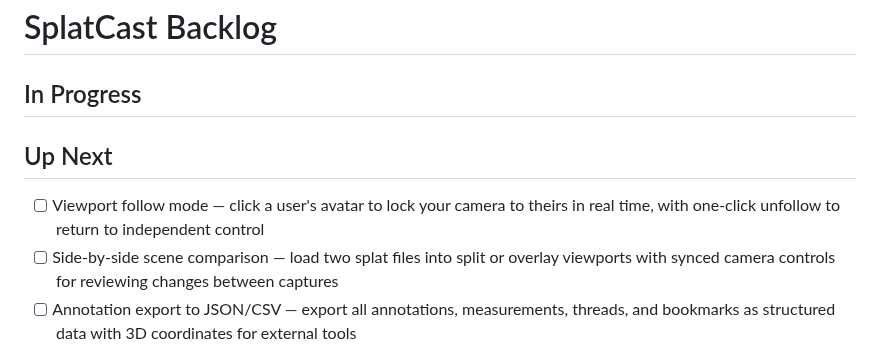
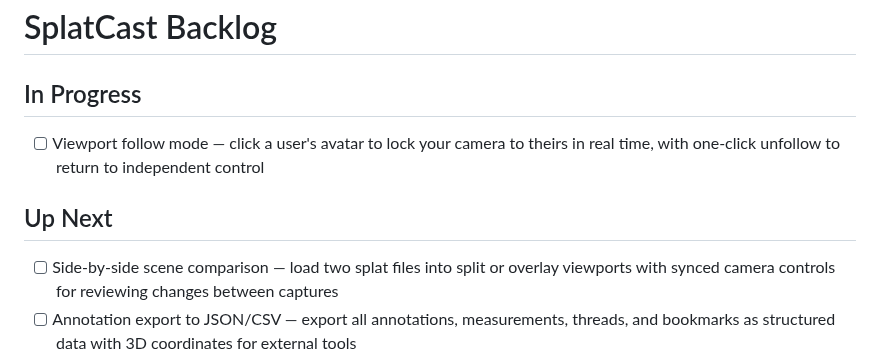
Before and after one commit to bentonkt/SplatCast, a Markdown page: BACKLOG.md, the part around the change. Drawn GitHub-style.

Commit message:
docs: move viewport follow mode to In Progress

```diff
--- a/BACKLOG.md
+++ b/BACKLOG.md
@@ -1,9 +1,9 @@
 # SplatCast Backlog
 
 ## In Progress
+- [ ] Viewport follow mode — click a user's avatar to lock your camera to theirs in real time, with one-click unfollow to return to independent control
 
 ## Up Next
-- [ ] Viewport follow mode — click a user's avatar to lock your camera to theirs in real time, with one-click unfollow to return to independent control
 - [ ] Side-by-side scene comparison — load two splat files into split or overlay viewports with synced camera controls for reviewing changes between captures
 - [ ] Annotation export to JSON/CSV — export all annotations, measurements, threads, and bookmarks as structured data with 3D coordinates for external tools
 
```
